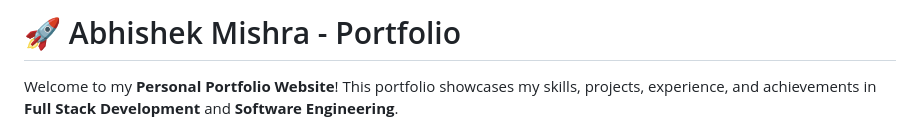
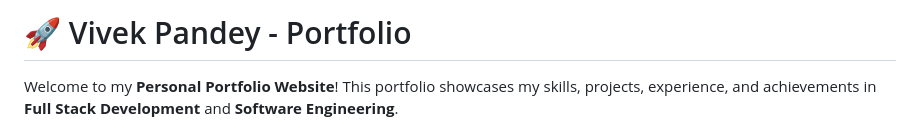
Before and after one commit to abhishek-mishraji/Vivek, a Markdown page: README.md, the part around the change. Rendered like a GitHub page.

```diff
--- a/README.md
+++ b/README.md
@@ -1,4 +1,4 @@
-# 🚀 Abhishek Mishra - Portfolio
+# 🚀 Vivek Pandey - Portfolio
 
 Welcome to my **Personal Portfolio Website**! This portfolio showcases my skills, projects, experience, and achievements in **Full Stack Development** and **Software Engineering**.
 
```
